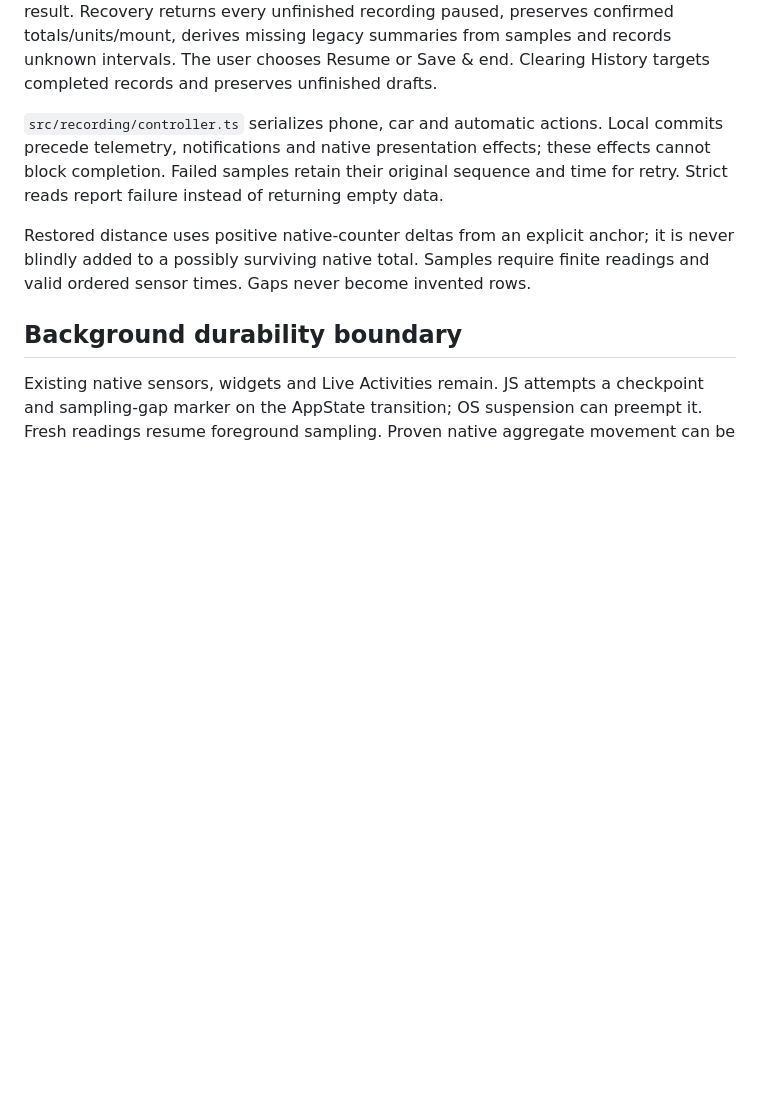
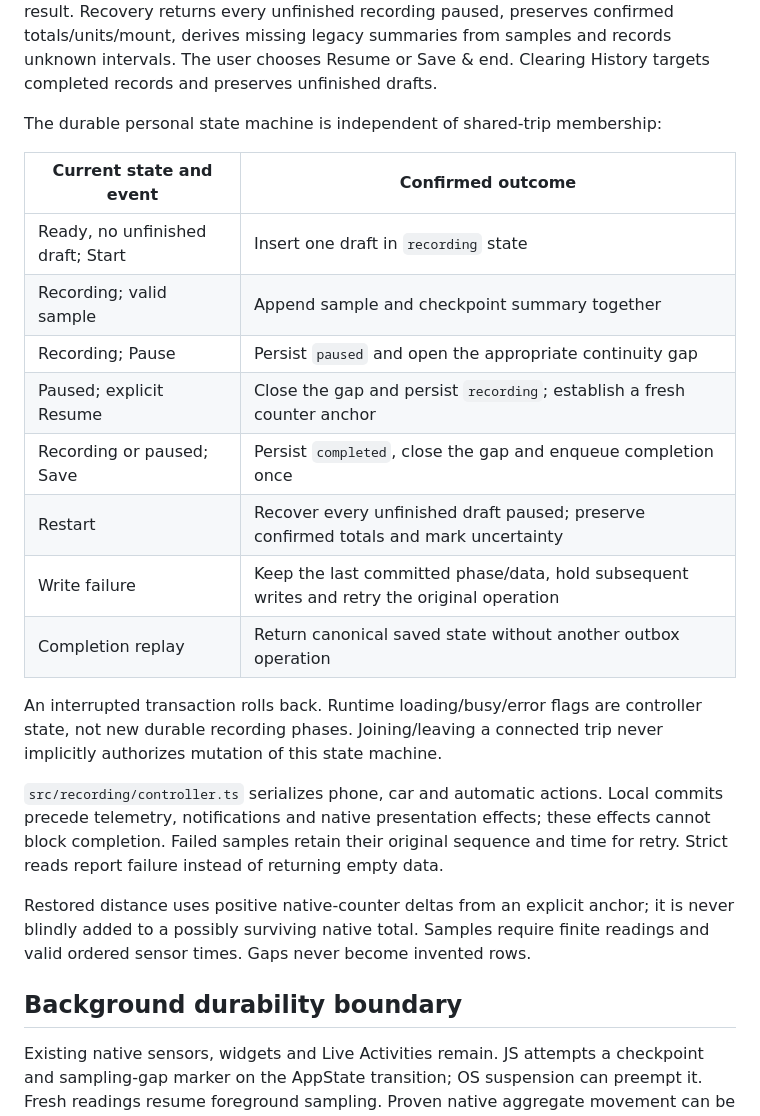
Before and after one commit to Sammieblz/V3l0city, a Markdown page: docs/developer/local-data-and-export.md, the part around the change. Drawn GitHub-style; blank space fills up the shorter version.

Commit message:
docs(local): record lifecycle and native verification evidence

```diff
--- a/docs/developer/local-data-and-export.md
+++ b/docs/developer/local-data-and-export.md
@@ -56,6 +56,23 @@ canonical persisted result. Recovery returns every unfinished recording paused,
 preserves confirmed totals/units/mount, derives missing legacy summaries from
 samples and records unknown intervals. The user chooses Resume or Save & end.
 Clearing History targets completed records and preserves unfinished drafts.
+
+The durable personal state machine is independent of shared-trip membership:
+
+| Current state and event | Confirmed outcome |
+| --- | --- |
+| Ready, no unfinished draft; Start | Insert one draft in `recording` state |
+| Recording; valid sample | Append sample and checkpoint summary together |
+| Recording; Pause | Persist `paused` and open the appropriate continuity gap |
+| Paused; explicit Resume | Close the gap and persist `recording`; establish a fresh counter anchor |
+| Recording or paused; Save | Persist `completed`, close the gap and enqueue completion once |
+| Restart | Recover every unfinished draft paused; preserve confirmed totals and mark uncertainty |
+| Write failure | Keep the last committed phase/data, hold subsequent writes and retry the original operation |
+| Completion replay | Return canonical saved state without another outbox operation |
+
+An interrupted transaction rolls back. Runtime loading/busy/error flags are
+controller state, not new durable recording phases. Joining/leaving a connected
+trip never implicitly authorizes mutation of this state machine.
 
 `src/recording/controller.ts` serializes phone, car and automatic actions. Local
 commits precede telemetry, notifications and native presentation effects; these
```
Also changed, not shown: docs/developer/local-recording-implementation-record.md (+9 -5 lines).
